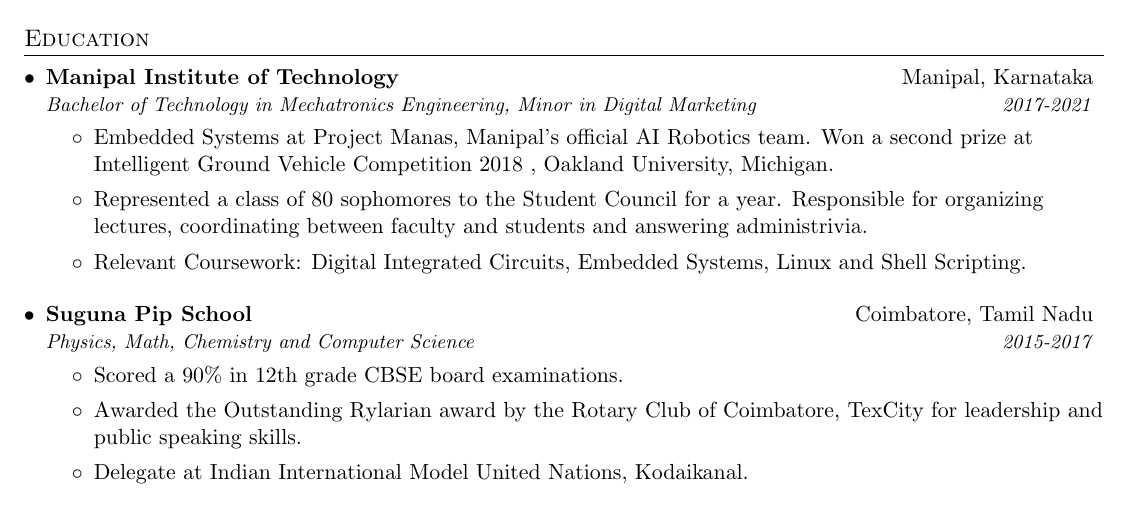
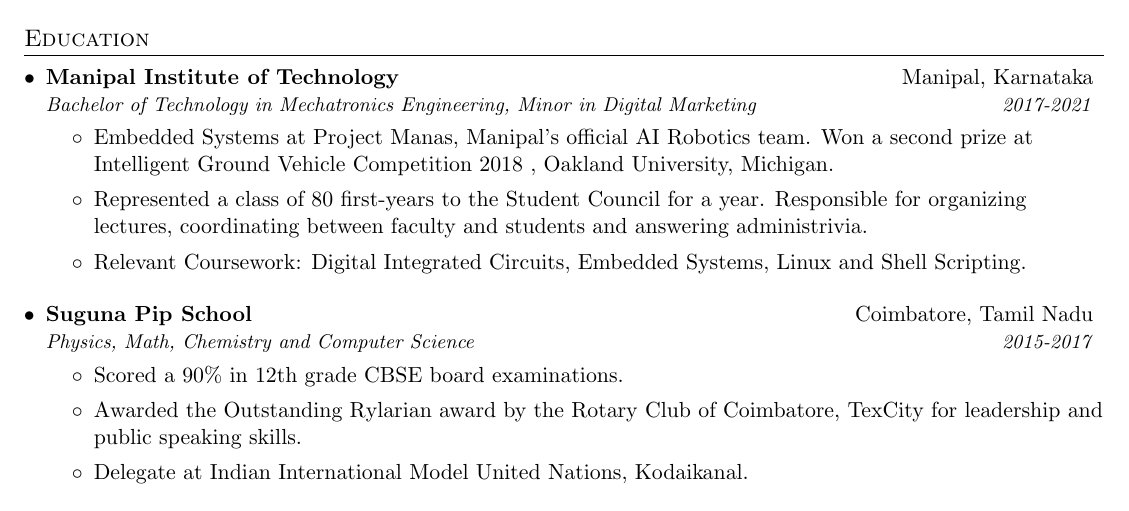
Before and after one commit to sanjaymaniam/resume, a LaTeX CV (resume.tex): part of the page, cut so that both start at the same text. Compiled offline with pdfLaTeX.

Commit message:
typing errors

```diff
--- a/resume.tex
+++ b/resume.tex
@@ -106,7 +106,7 @@
       {Bachelor of Technology in Mechatronics Engineering, Minor in Digital Marketing}{2017-2021}
       \begin{itemize}
         \item Embedded Systems at Project Manas, Manipal’s official AI Robotics team. Won a second prize at Intelligent Ground Vehicle Competition 2018 , Oakland University, Michigan.
-        \item Represented a class of 80 sophomores to the Student Council for a year. Responsible for organizing lectures, coordinating between faculty and students and answering administrivia.
+        \item Represented a class of 80 first-years to the Student Council for a year. Responsible for organizing lectures, coordinating between faculty and students and answering administrivia.
         \item Relevant Coursework: Digital Integrated Circuits, Embedded Systems, Linux and Shell Scripting.
       \end{itemize}
 
```
